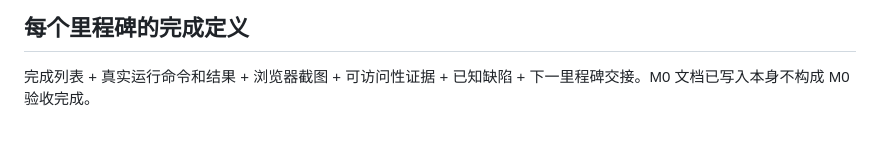
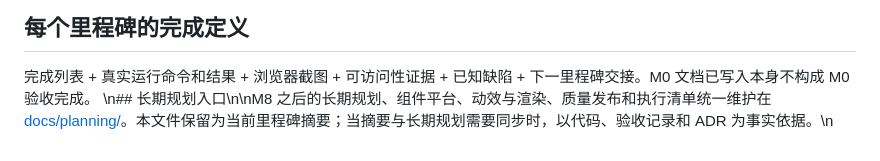
Before and after one commit to BaiZhi967/WzRhineLab-UI, a Markdown page: docs/ROADMAP.md, the part around the change. Rendered like a GitHub page.

Commit message:
文档：链接长期路线图中心

```diff
--- a/docs/ROADMAP.md
+++ b/docs/ROADMAP.md
@@ -44,3 +44,4 @@
 
 ## 每个里程碑的完成定义
 完成列表 + 真实运行命令和结果 + 浏览器截图 + 可访问性证据 + 已知缺陷 + 下一里程碑交接。M0 文档已写入本身不构成 M0 验收完成。
+\n## 长期规划入口\n\nM8 之后的长期规划、组件平台、动效与渲染、质量发布和执行清单统一维护在 [docs/planning/](planning/README.md)。本文件保留为当前里程碑摘要；当摘要与长期规划需要同步时，以代码、验收记录和 ADR 为事实依据。\n
```
